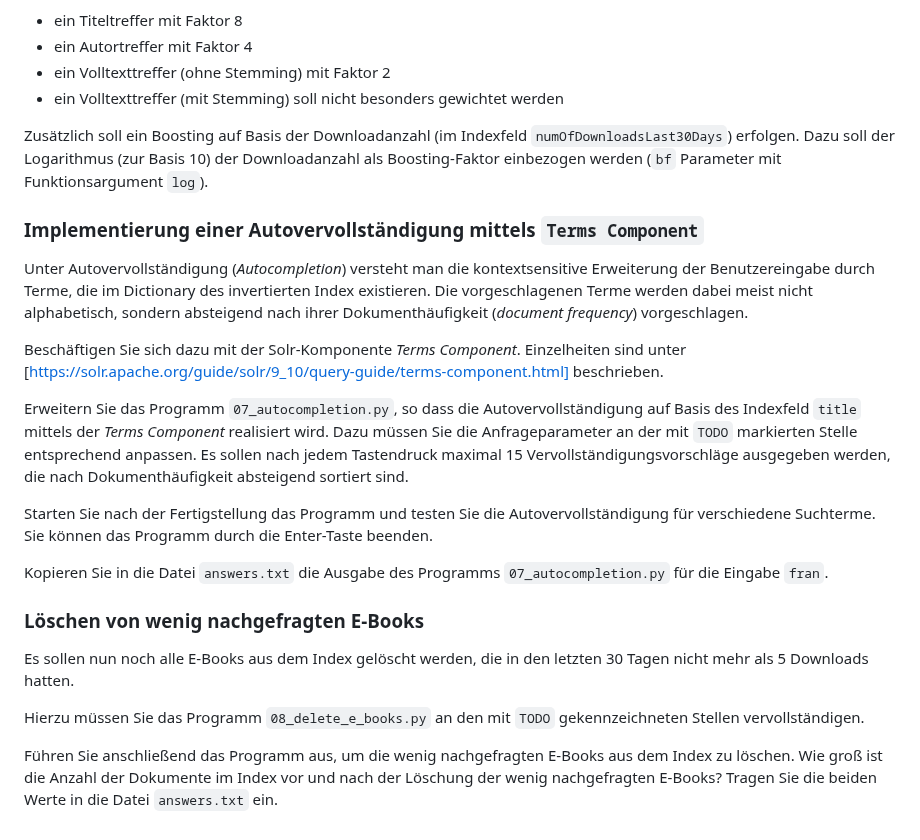
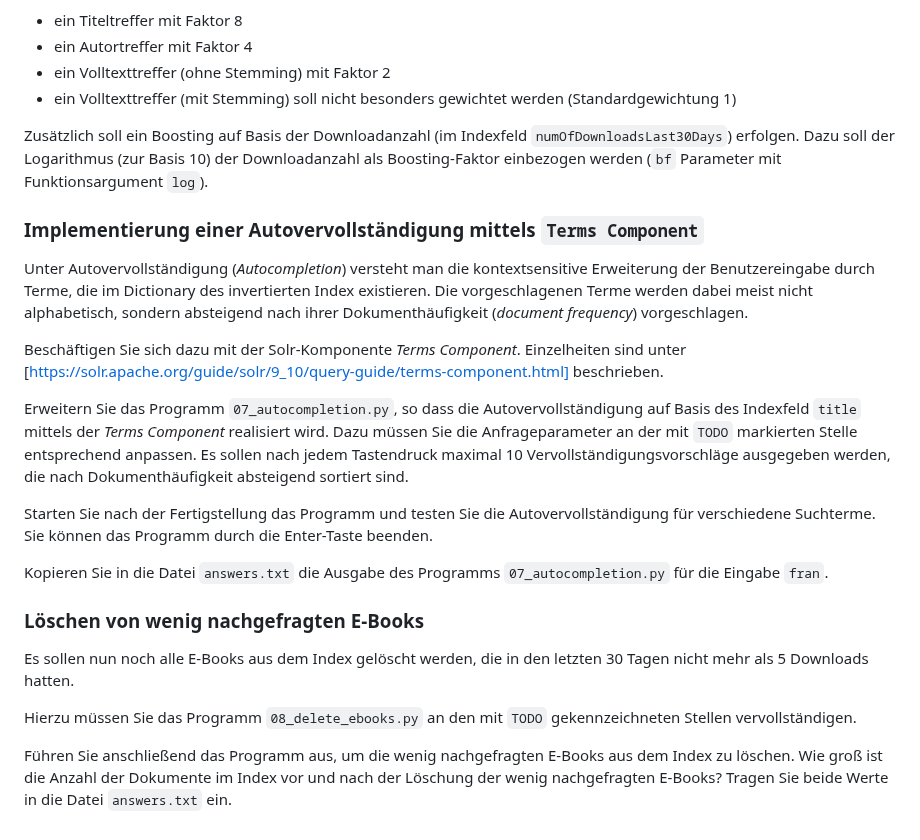
Before and after one commit to saschaszott/suma-tech, a Markdown page: 2025/ueb2/README.md, the part around the change. Rendered like a GitHub page.

Commit message:
Verbessere README.md: Präzisiere Gewichtung von Volltexttreffern und passe Anzahl der Vervollständigungsvorschläge an

```diff
--- a/2025/ueb2/README.md
+++ b/2025/ueb2/README.md
@@ -258,7 +258,7 @@ Die Indexfelder sollen hierbei unterschiedlich bei der Suche gewichtet werden:
 - ein Titeltreffer mit Faktor 8
 - ein Autortreffer mit Faktor 4
 - ein Volltexttreffer (ohne Stemming) mit Faktor 2
-- ein Volltexttreffer (mit Stemming) soll nicht besonders gewichtet werden
+- ein Volltexttreffer (mit Stemming) soll nicht besonders gewichtet werden (Standardgewichtung 1)
 
 Zusätzlich soll ein Boosting auf Basis der Downloadanzahl (im Indexfeld `numOfDownloadsLast30Days`) erfolgen. Dazu soll
 der Logarithmus (zur Basis 10) der Downloadanzahl als Boosting-Faktor einbezogen werden (`bf` Parameter mit
@@ -275,7 +275,7 @@ Beschäftigen Sie sich dazu mit der Solr-Komponente _Terms Component_. Einzelhei
 
 Erweitern Sie das Programm `07_autocompletion.py`, so dass die Autovervollständigung auf Basis des Indexfeld `title`
 mittels der _Terms Component_ realisiert wird. Dazu müssen Sie die Anfrageparameter an der mit `TODO` markierten
-Stelle entsprechend anpassen. Es sollen nach jedem Tastendruck maximal 15 Vervollständigungsvorschläge ausgegeben
+Stelle entsprechend anpassen. Es sollen nach jedem Tastendruck maximal 10 Vervollständigungsvorschläge ausgegeben
 werden, die nach Dokumenthäufigkeit absteigend sortiert sind.
 
 Starten Sie nach der Fertigstellung das Programm und testen Sie die Autovervollständigung für verschiedene Suchterme.
@@ -288,8 +288,8 @@ Kopieren Sie in die Datei `answers.txt` die Ausgabe des Programms `07_autocomple
 Es sollen nun noch alle E-Books aus dem Index gelöscht werden, die in den letzten 30 Tagen nicht mehr als 5 Downloads
 hatten.
 
-Hierzu müssen Sie das Programm `08_delete_e_books.py` an den mit `TODO` gekennzeichneten Stellen vervollständigen.
+Hierzu müssen Sie das Programm `08_delete_ebooks.py` an den mit `TODO` gekennzeichneten Stellen vervollständigen.
 
 Führen Sie anschließend das Programm aus, um die wenig nachgefragten E-Books aus dem Index zu löschen. Wie groß ist
-die Anzahl der Dokumente im Index vor und nach der Löschung der wenig nachgefragten E-Books? Tragen Sie die beiden Werte
+die Anzahl der Dokumente im Index vor und nach der Löschung der wenig nachgefragten E-Books? Tragen Sie beide Werte
 in die Datei `answers.txt` ein.
```
